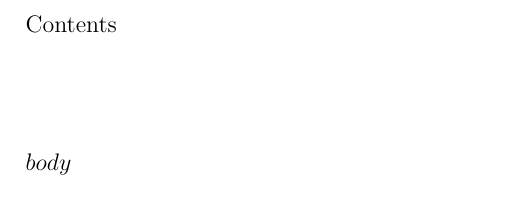
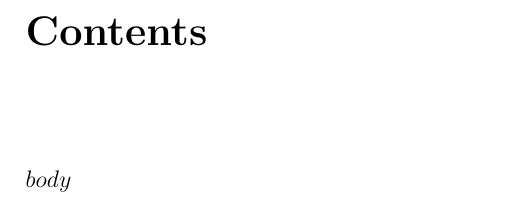
Before and after one commit to MoratNZ/MakePdfBook, a LaTeX book (bin/template.tex): part of page 3 of 3, cut so that both start at the same text. Compiled offline with pdfLaTeX.

Commit message:
Formats sectioning for society standard. Working

```diff
--- a/bin/template.tex
+++ b/bin/template.tex
@@ -33,28 +33,22 @@
 % Lochac section numbering
 % \renewcommand{\thesection}{\arabic{section}}
 
+% Society section numberin
 % Society section numbering
-\titleformat{\chapter}[hang]{}{\Roman{chapter}}{1em}{}[]
-\titleformat{\section}[hang]{}{\Alph{section}}{1em}{}[]
-\titleformat{\subsection}[hang]{}{\arabic{subsection}}{1em}{}[]
-\titleformat{\subsubsection}[hang]{}{\alph{subsubsection}{1em}{}[]
-
-
-\titleclass{\subsubsubsection}{straight}[\subsection]
-\newcounter{subsubsubsection}[subsubsection]
-\def\toclevel@subsubsubsection{4}
-\titleformat{\subsubsubsection}[hang]{}{\roman{subsubsubsection}{1em}{}[]
-
+\titleformat{\chapter}[hang]{\normalfont\bfseries\LARGE}{\Roman{chapter}}{1em}{}[]
+\titleformat{\section}[hang]{\normalfont\bfseries\Large}{\Alph{section}}{1em}{}[]
+\titleformat{\subsection}[hang]{\normalfont\bfseries\large}{\Alph{section}.\arabic{subsection}}{1em}{}[]
+\titleformat{\subsubsection}[hang]{\normalfont\bfseries}{\Alph{section}.\arabic{subsection}.\alph{subsubsection}}{1em}{}[]
+\titleformat{\paragraph}[hang]{\normalfont\bfseries\small}{\Alph{section}.\arabic{subsection}.\alph{subsubsection}.\roman{paragraph}}{1em}{}
 
 \renewcommand{\numberline}[1]{#1~}
-\setcounter{secnumdepth}{5}
-
 
 \begin{document}
 \raggedright
 
 $include-before$
 
+\setcounter{secnumdepth}{5}
 \setcounter{tocdepth}{3}
 \tableofcontents
 
```
Also changed, not shown: bin/draft_template.tex (+9 -11 lines).
